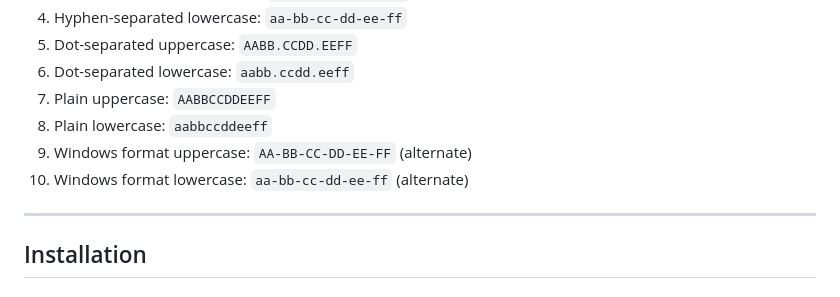
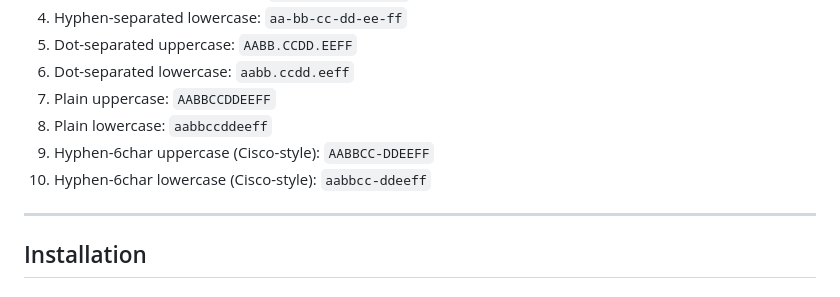
Before and after one commit to aleled/mac-converter-2, a Markdown page: README.md, the part around the change. Drawn GitHub-style.

Commit message:
docs: fix README format table and stale TODO claim
- F37: README mislabeled formats 9-10 as "Windows format
  AA-BB-CC-DD-EE-FF (alternate)". The actual code emits
  Cisco-style AABBCC-DDEEFF (Hyphen-6char). Renamed accordingly.
- TODO.md "Known Limitations" no longer claims the app forgets the
  selected format between sessions - last_format_index is persisted
  in settings.json (has been since v2.2.0).

Closes F37.

Co-Authored-By: Claude Opus 4.7 (1M context) <noreply@anthropic.com>

```diff
--- a/README.md
+++ b/README.md
@@ -39,8 +39,8 @@ The app cycles through 10 formats:
 6. Dot-separated lowercase: `aabb.ccdd.eeff`
 7. Plain uppercase: `AABBCCDDEEFF`
 8. Plain lowercase: `aabbccddeeff`
-9. Windows format uppercase: `AA-BB-CC-DD-EE-FF` (alternate)
-10. Windows format lowercase: `aa-bb-cc-dd-ee-ff` (alternate)
+9. Hyphen-6char uppercase (Cisco-style): `AABBCC-DDEEFF`
+10. Hyphen-6char lowercase (Cisco-style): `aabbcc-ddeeff`
 
 ---
 
```
Also changed, not shown: TODO.md (+0 -1 lines).
